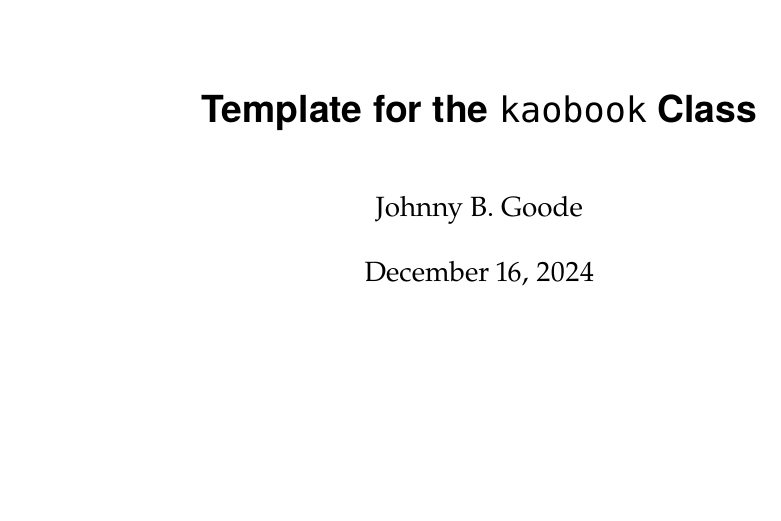
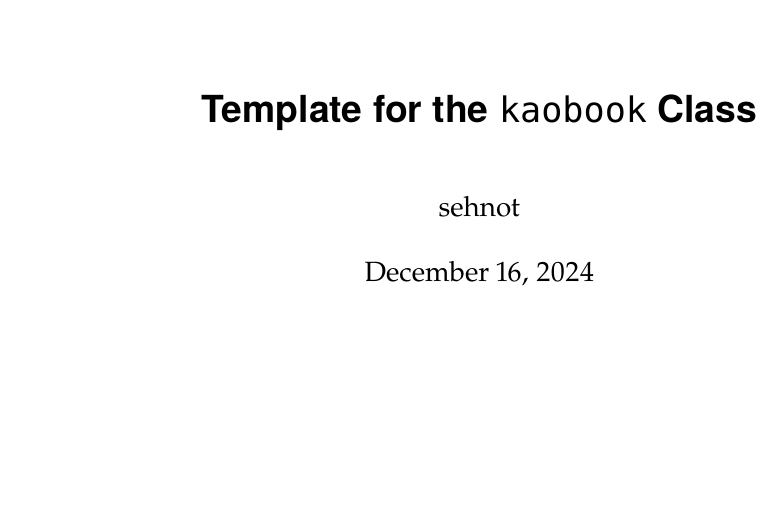
Before and after one commit to sehnot/kaobook-test, a LaTeX thesis (main.tex): part of page 1 of 15, cut so that both start at the same text. Compiled offline with pdfLaTeX.

Commit message:
Update main.tex (author sehnot)

```diff
--- a/main.tex
+++ b/main.tex
@@ -40,8 +40,8 @@
 %----------------------------------------------------------------------------------------
 
 \titlehead{Document Template}
-\title[Template for the {\normalfont\texttt{kaobook}} Class]{Template for the {\normalfont\texttt{kaobook}} Class}
-\author[JBG]{Johnny B. Goode}
+\title[Test Template for the {\normalfont\texttt{kaobook}} Class]{Template for the {\normalfont\texttt{kaobook}} Class}
+\author[sehnot]{sehnot}
 \date{\today}
 \publishers{An Awesome Publisher}
 
```
